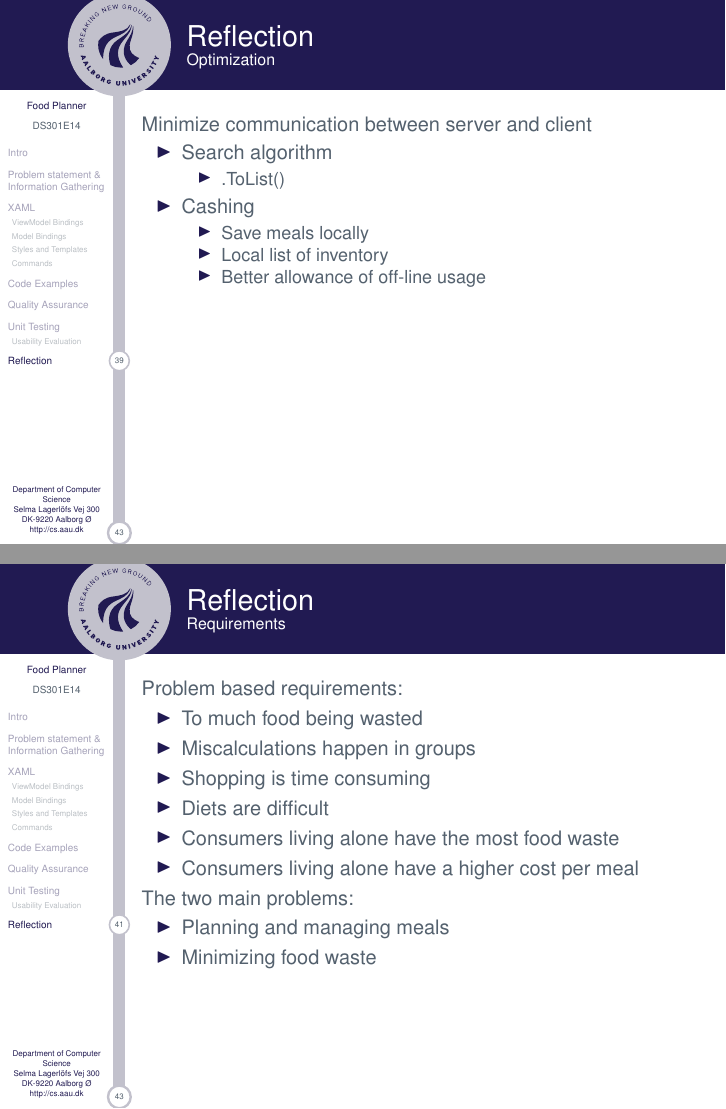
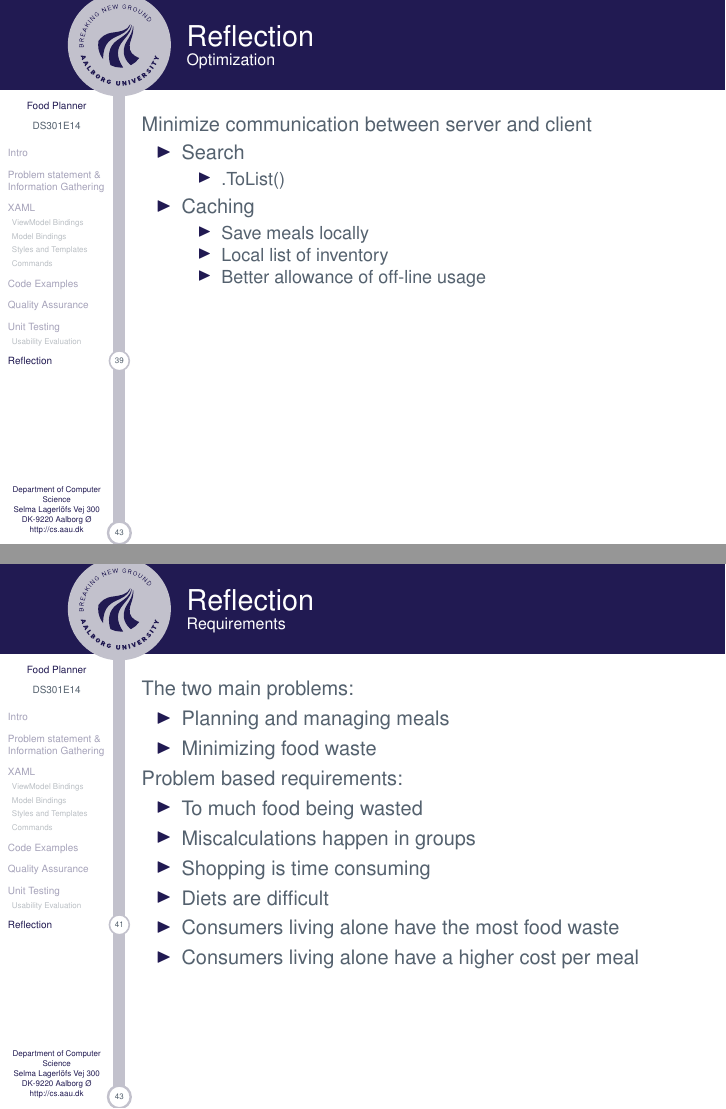
Before and after one commit to Helstedxd/FoodPlanner-ExamPresentation, LaTeX slides (main.tex, which reads slides/reflection.tex): pages 40 and 42 of 44, joined at a grey line. Compiled offline with pdfLaTeX.

Commit message:
:sweat_drops:

```diff
--- a/slides/reflection.tex
+++ b/slides/reflection.tex
@@ -9,11 +9,11 @@
 \begin{frame}{Reflection}{Optimization}
 	Minimize communication between server and client
 	\begin{itemize}
-		\item Search algorithm
+		\item Search
 		\begin{itemize}
 			\item .ToList()
 		\end{itemize}
-		\item Cashing
+		\item Caching
 		\begin{itemize}
 			\item Save meals locally
 			\item Local list of inventory
@@ -41,13 +46,14 @@
 		\item Consumers living alone have the most food waste
 		\item Consumers living alone have a higher cost per meal
 	\end{itemize}
-	The two main problems:
-	\begin{itemize}
+
+\end{frame}
+\begin{frame}{Reflection}{Requirements}%som er opfyldt/dem som ikke er.
+The two main problems:
+	\begin{itemize} \color{dkgreen}
 		\item Planning and managing meals
 		\item Minimizing food waste
 	\end{itemize}
-\end{frame}
-\begin{frame}{Reflection}{Requirements}%som er opfyldt/dem om ikke er.
 	Problem based requirements:
 	\begin{itemize}
 		\item {\color{dkgreen}To much food being wasted}
```
Also changed, not shown: slides/reflection.tex (12 more changed lines).
